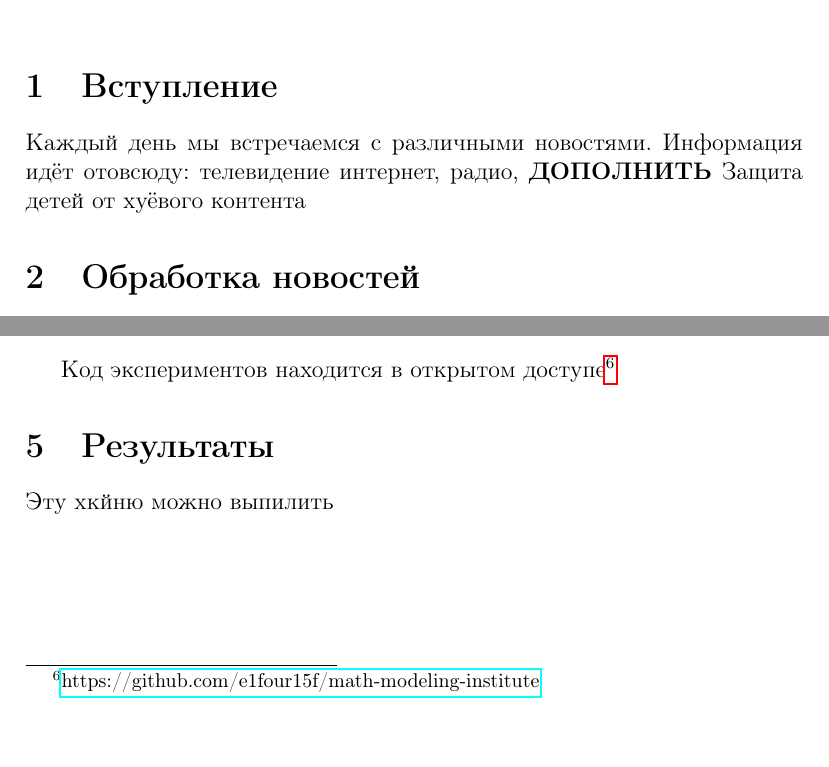
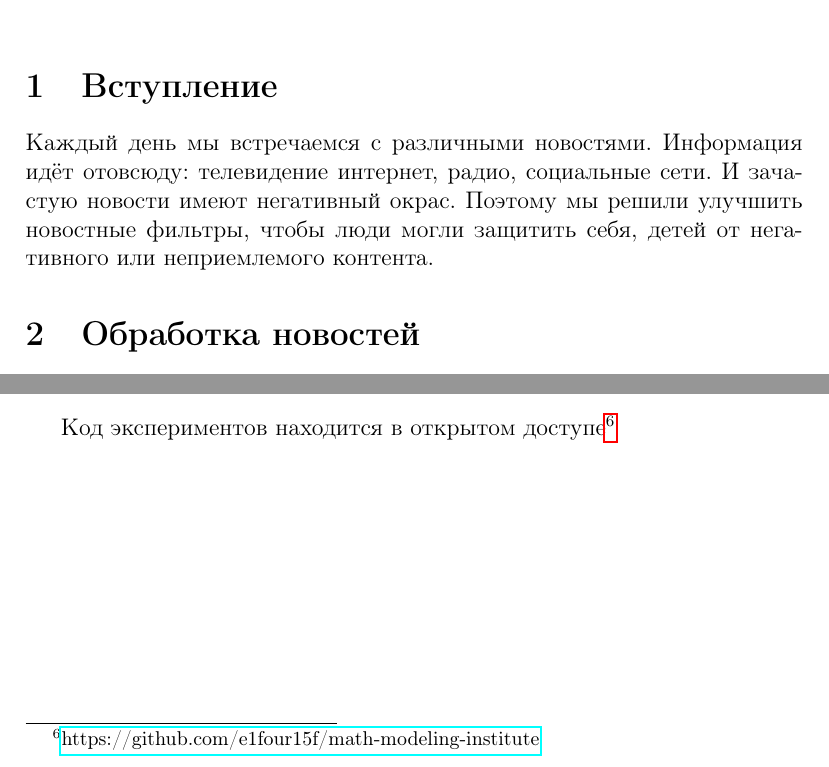
Before and after one commit to e1four15f/math-modeling-institute, a LaTeX document (final_report.tex): two parts of pages 1 and 7 of 7, joined at a grey line, cut so that both start at the same text. Compiled offline with pdfLaTeX.

Commit message:
Дополнил вступление, удалил результаты

```diff
--- a/final_report.tex
+++ b/final_report.tex
@@ -18,7 +18,9 @@
 
     \section{Вступление}
         Каждый день мы встречаемся с различными новостями. Информация идёт отовсюду: телевидение
-        интернет, радио, \textbf{ДОПОЛНИТЬ} Защита детей от хуёвого контента
+        интернет, радио, социальные сети. И зачастую новости имеют негативный окрас.
+        Поэтому мы решили улучшить новостные фильтры, чтобы люди могли защитить себя,
+        детей от негативного или неприемлемого контента.
 
     \section{Обработка новостей}
         Мы использовали данные из открытых источников.\footnote{\href{https://www.kaggle.com/c/sentiment-analysis-in-russian}{https://www.kaggle.com/c/sentiment-analysis-in-russian}}
@@ -199,8 +201,5 @@
 
         Код экспериментов находится в открытом доступе\footnote{\href{https://github.com/e1four15f/math-modeling-institute}{https://github.com/e1four15f/math-modeling-institute}}
 
-    \section{Результаты}
-        Эту хкйню можно выпилить
-
 
 \end{document}
```
